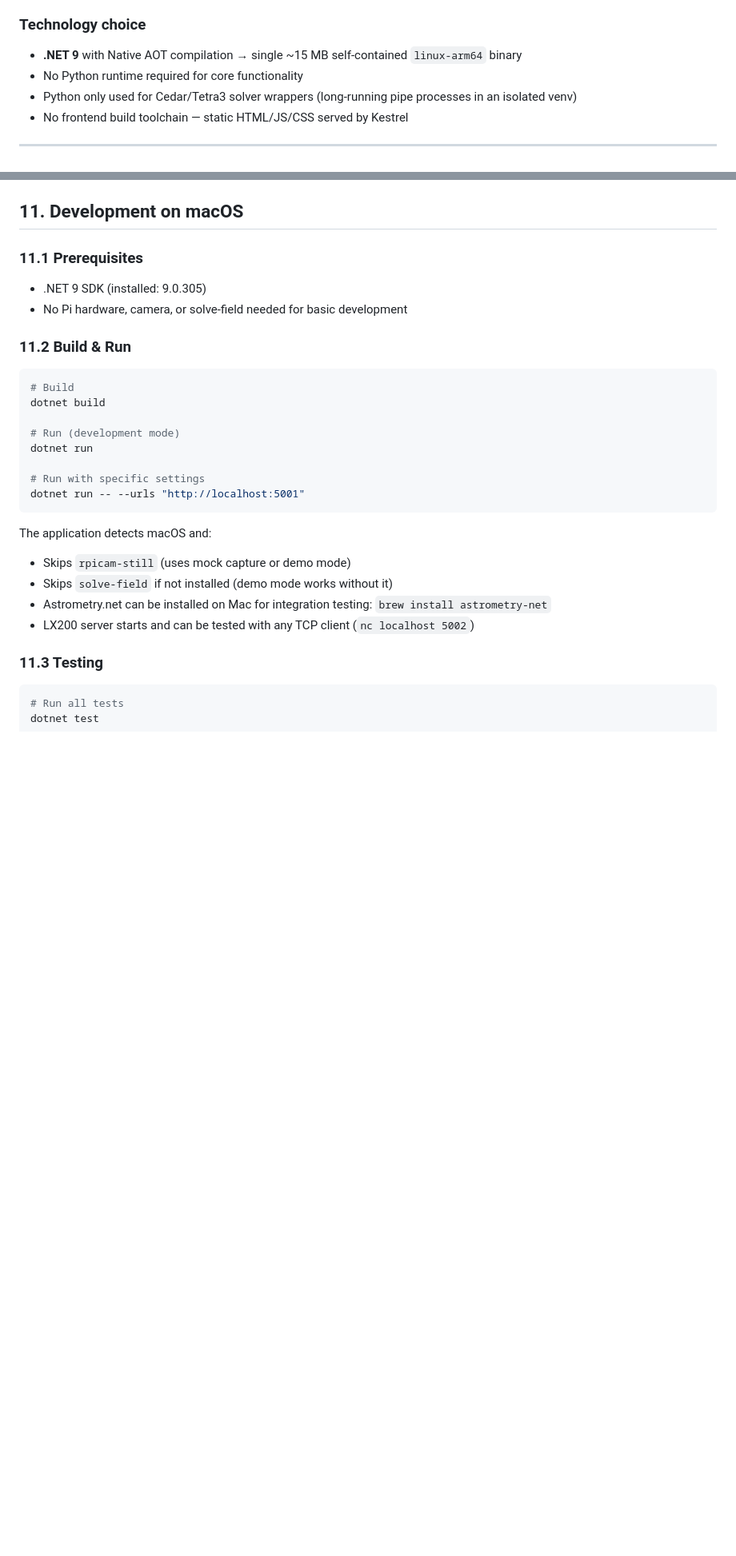
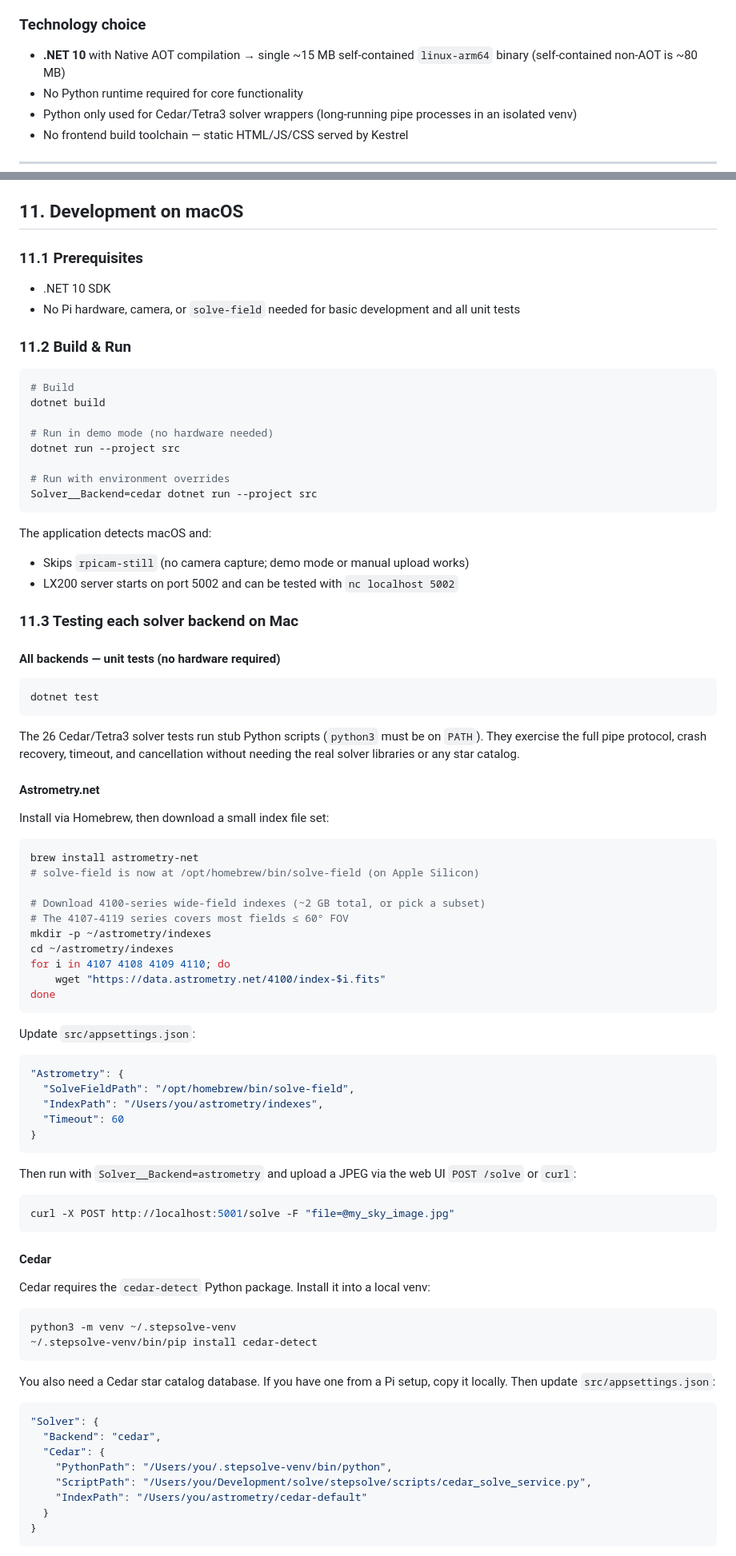
Before and after one commit to tomotvos/stepsolve, a Markdown page: docs/PRD.md, 2 parts joined by grey strips. Shown at 80% size. Drawn GitHub-style; blank space fills up the shorter version.

````diff
--- a/docs/PRD.md
+++ b/docs/PRD.md
@@ -48,7 +48,7 @@ StepSolve replaces SkySolve Next, a Python/FastAPI application with these issues
 
 ### Technology choice
 
-- **.NET 9** with Native AOT compilation → single ~15 MB self-contained `linux-arm64` binary
+- **.NET 10** with Native AOT compilation → single ~15 MB self-contained `linux-arm64` binary (self-contained non-AOT is ~80 MB)
 - No Python runtime required for core functionality
 - Python only used for Cedar/Tetra3 solver wrappers (long-running pipe processes in an isolated venv)
 - No frontend build toolchain — static HTML/JS/CSS served by Kestrel
@@ -864,8 +892,8 @@ WantedBy=multi-user.target
 
 ### 11.1 Prerequisites
 
-- .NET 9 SDK (installed: 9.0.305)
-- No Pi hardware, camera, or solve-field needed for basic development
+- .NET 10 SDK
+- No Pi hardware, camera, or `solve-field` needed for basic development and all unit tests
 
 ### 11.2 Build & Run
 
@@ -873,20 +901,79 @@ WantedBy=multi-user.target
 # Build
 dotnet build
 
-# Run (development mode)
-dotnet run
+# Run in demo mode (no hardware needed)
+dotnet run --project src
 
-# Run with specific settings
-dotnet run -- --urls "http://localhost:5001"
+# Run with environment overrides
+Solver__Backend=cedar dotnet run --project src
 ```
 
 The application detects macOS and:
-- Skips `rpicam-still` (uses mock capture or demo mode)
-- Skips `solve-field` if not installed (demo mode works without it)
-- Astrometry.net can be installed on Mac for integration testing: `brew install astrometry-net`
-- LX200 server starts and can be tested with any TCP client (`nc localhost 5002`)
+- Skips `rpicam-still` (no camera capture; demo mode or manual upload works)
+- LX200 server starts on port 5002 and can be tested with `nc localhost 5002`
 
-### 11.3 Testing
+### 11.3 Testing each solver backend on Mac
+
+#### All backends — unit tests (no hardware required)
 
 ```bash
-# Run all tests
+dotnet test
+```
+
+The 26 Cedar/Tetra3 solver tests run stub Python scripts (`python3` must be on `PATH`). They exercise the full pipe protocol, crash recovery, timeout, and cancellation without needing the real solver libraries or any star catalog.
+
+#### Astrometry.net
+
+Install via Homebrew, then download a small index file set:
+
+```bash
+brew install astrometry-net
+# solve-field is now at /opt/homebrew/bin/solve-field (on Apple Silicon)
+
+# Download 4100-series wide-field indexes (~2 GB total, or pick a subset)
+# The 4107-4119 series covers most fields ≤ 60° FOV
+mkdir -p ~/astrometry/indexes
+cd ~/astrometry/indexes
+for i in 4107 4108 4109 4110; do
+    wget "https://data.astrometry.net/4100/index-$i.fits"
+done
+```
+
+Update `src/appsettings.json`:
+
+```json
+"Astrometry": {
+  "SolveFieldPath": "/opt/homebrew/bin/solve-field",
+  "IndexPath": "/Users/you/astrometry/indexes",
+  "Timeout": 60
+}
+```
+
+Then run with `Solver__Backend=astrometry` and upload a JPEG via the web UI `POST /solve` or `curl`:
+
+```bash
+curl -X POST http://localhost:5001/solve -F "file=@my_sky_image.jpg"
+```
+
+#### Cedar
+
+Cedar requires the `cedar-detect` Python package. Install it into a local venv:
+
+```bash
+python3 -m venv ~/.stepsolve-venv
+~/.stepsolve-venv/bin/pip install cedar-detect
+```
+
+You also need a Cedar star catalog database. If you have one from a Pi setup, copy it locally. Then update `src/appsettings.json`:
+
+```json
+"Solver": {
+  "Backend": "cedar",
+  "Cedar": {
+    "PythonPath": "/Users/you/.stepsolve-venv/bin/python",
+    "ScriptPath": "/Users/you/Development/solve/stepsolve/scripts/cedar_solve_service.py",
+    "IndexPath": "/Users/you/astrometry/cedar-default"
+  }
+}
+```
+
````
Also changed, not shown: other parts of docs/PRD.md (+142 -82 lines).
